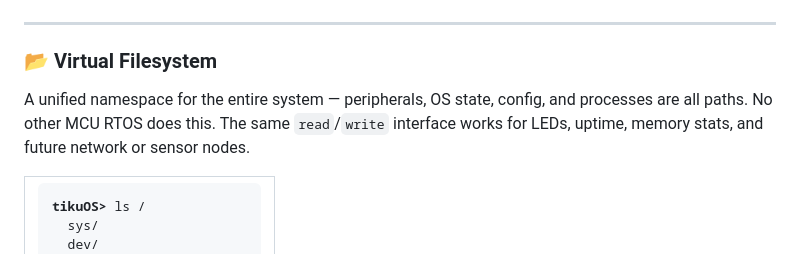
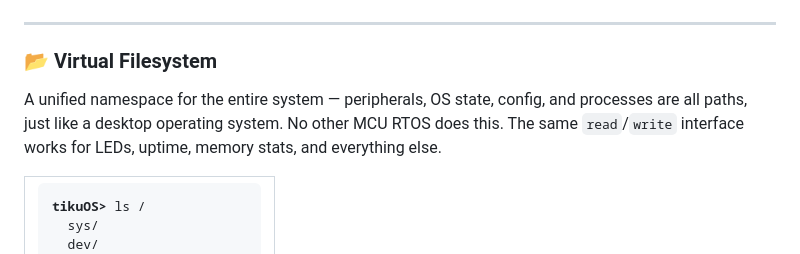
Before and after one commit to tikuos/tikuOS, a Markdown page: README.md, the part around the change. Rendered like a GitHub page.

```diff
--- a/README.md
+++ b/README.md
@@ -220,7 +220,7 @@ Note: LPM4 disables all clocks.
 
 ### :open_file_folder: Virtual Filesystem
 
-A unified namespace for the entire system — peripherals, OS state, config, and processes are all paths. No other MCU RTOS does this. The same `read`/`write` interface works for LEDs, uptime, memory stats, and future network or sensor nodes.
+A unified namespace for the entire system — peripherals, OS state, config, and processes are all paths, just like a desktop operating system. No other MCU RTOS does this. The same `read`/`write` interface works for LEDs, uptime, memory stats, and everything else.
 
 <table><tr><td>
 <pre>
```
